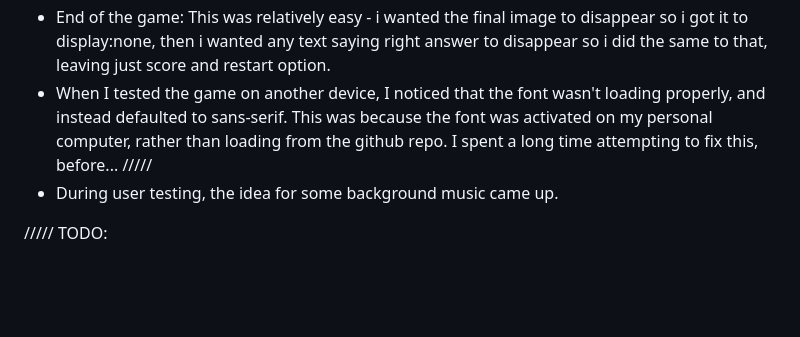
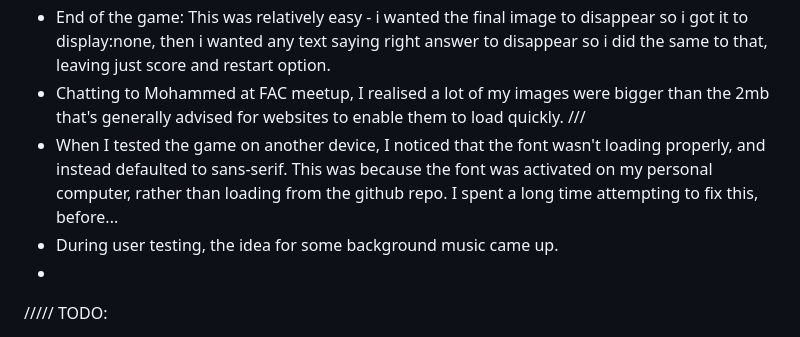
Before and after one commit to jones58/typespotting, a Markdown page: README.md, the part around the change. Drawn GitHub-style; blank space fills up the shorter version.

Commit message:
editing progress

````diff
--- a/README.md
+++ b/README.md
@@ -74,8 +74,11 @@
   - Adding a check for the randomOneImage, randomTwoImage, randomThreeImage before setting the image SRC attribute (```if (randomOneImage > 0)``` rather than later on in the code, where it was in the ```checkClickPosition``` function, where the image has already been set.
 - Next i wanted to change the color scheme for each image, so i called randomColorScheme() function within the win() function. This proved a good start, but after a few wins the color scheme wouldn't change (probably too many classes set on top of each other) so I realised the best way of doing this would be to remove the existing color scheme before setting a new one. I did this within the randomColorScheme() function, using a for loop to choose the color scheme class and remove it.
 - End of the game: This was relatively easy - i wanted the final image to disappear so i got it to display:none, then i wanted any text saying right answer to disappear so i did the same to that, leaving just score and restart option.
-- When I tested the game on another device, I noticed that the font wasn't loading properly, and instead defaulted to sans-serif. This was because the font was activated on my personal computer, rather than loading from the github repo. I spent a long time attempting to fix this, before... /////
+- Chatting to Mohammed at FAC meetup, I realised a lot of my images were bigger than the 2mb that's generally advised for websites to enable them to load quickly.
+  ///
+- When I tested the game on another device, I noticed that the font wasn't loading properly, and instead defaulted to sans-serif. This was because the font was activated on my personal computer, rather than loading from the github repo. I spent a long time attempting to fix this, before...
 - During user testing, the idea for some background music came up.
+-
 
 ///// TODO:
 
````
